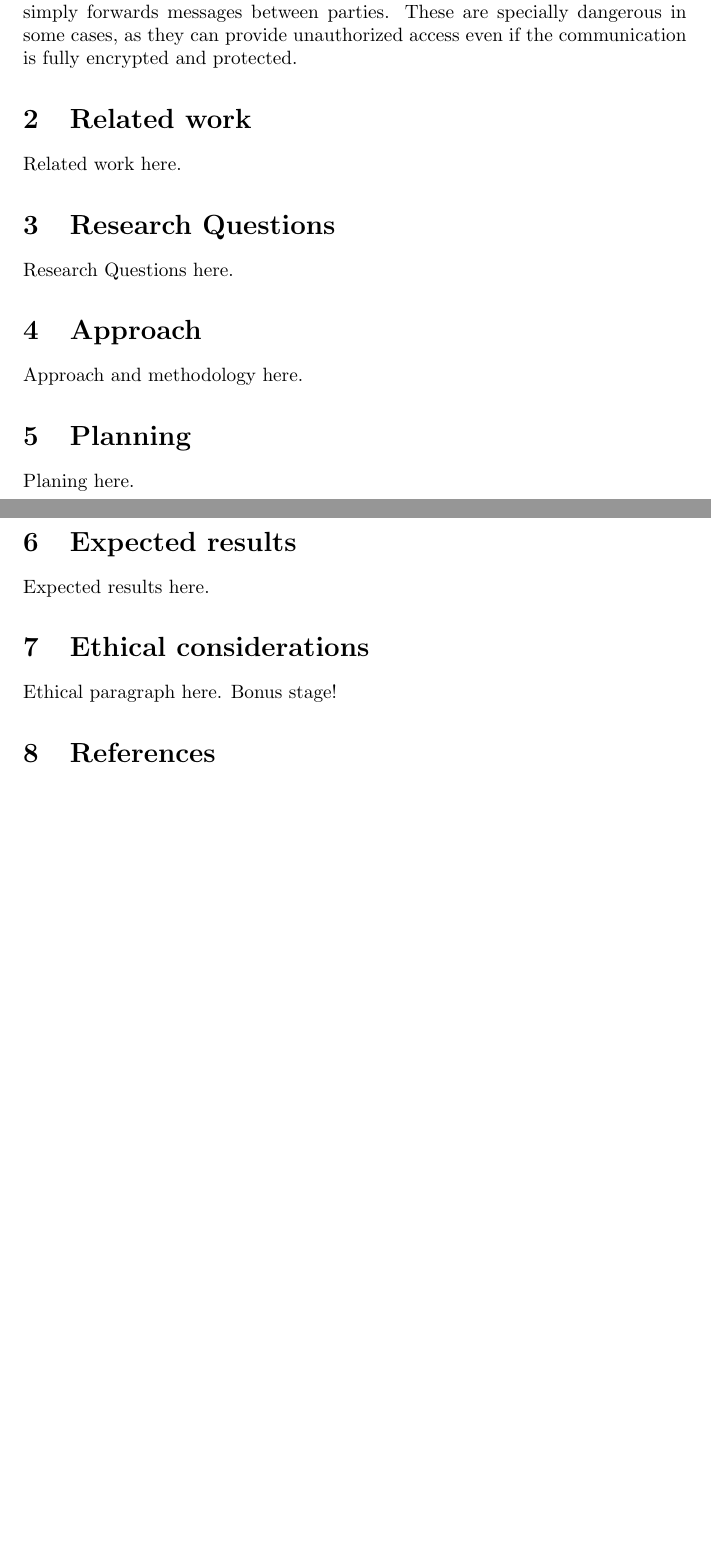
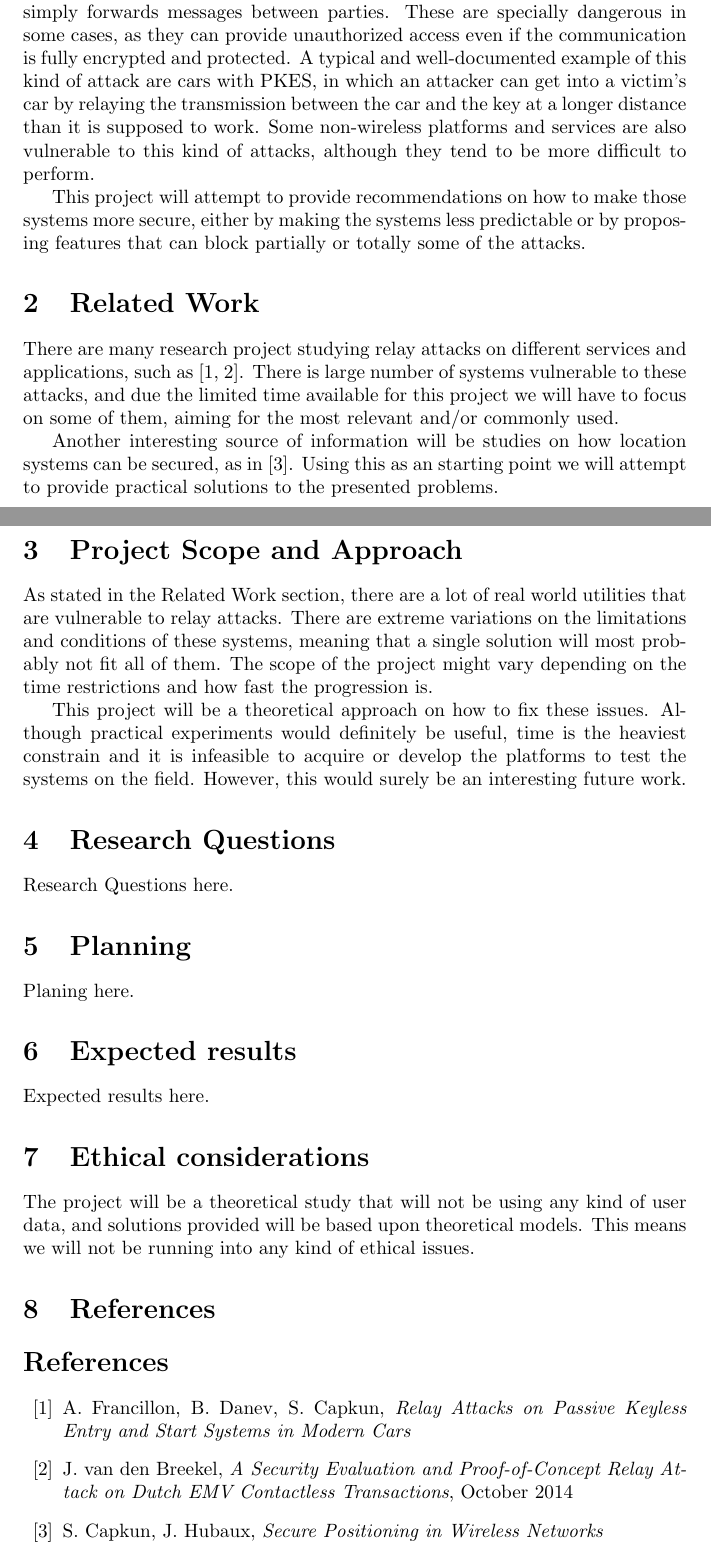
Before and after one commit to xtorrentgorjon/SNE-RP1, a LaTeX document (Proposal/proposal.tex): two parts of pages 2 and 3 of 3, joined at a grey line, cut so that both start at the same text, the shorter picture padded with empty space. Compiled offline with pdfLaTeX.

Commit message:
Related work, approach and ethical considerations finished

```diff
--- a/Proposal/proposal.tex
+++ b/Proposal/proposal.tex
@@ -35,19 +36,40 @@ Xavier Torrent Gorj\'{o}n\\
 \section{Introduction}
 As technology progresses, many traditional devices are improved with wireless features, aimed to improve user's comfort. Examples of these improvements can be found in access control (car keys, company IDs, public transportation cards) or credit card payment systems, among others.
 
+Most of these systems are vulnerable to relay attacks, in which an attacker simply forwards messages between parties. These are specially dangerous in some cases, as they can provide unauthorized access even if the communication is fully encrypted and protected. A typical and well-documented example of this kind of attack are cars with PKES, in which an attacker can get into a victim's car by relaying the transmission between the car and the key at a longer distance than it is supposed to work. Some non-wireless platforms and services are also vulnerable to this kind of attacks, although they tend to be more difficult to perform.
 
-Most of these systems are vulnerable to relay attacks, in which an attacker simply forwards messages between parties. These are specially dangerous in some cases, as they can provide unauthorized access even if the communication is fully encrypted and protected.
-\section{Related work}
-Related work here.
+This project will attempt to provide recommendations on how to make those systems more secure, either by making the systems less predictable or by proposing features that can block partially or totally some of the attacks.
+
+\section{Related Work}
+There are many research project studying relay attacks on different services and applications, such as \cite{carentry, contactless}. There is large number of systems vulnerable to these attacks, and due the limited time available for this project we will have to focus on some of them, aiming for the most relevant and/or commonly used.
+
+Another interesting source of information will be studies on how location systems can be secured, as in \cite{securepos}. Using this as an starting point we will attempt to provide practical solutions to the presented problems.
+
+\section{Project Scope and Approach}
+As stated in the Related Work section, there are a lot of real world utilities that are vulnerable to relay attacks. There are extreme variations on the limitations and conditions of these systems, meaning that a single solution will most probably not fit all of them. The scope of the project might vary depending on the time restrictions and how fast the progression is.
+
+This project will be a theoretical approach on how to fix these issues. Although practical experiments would definitely be useful, time is the heaviest constrain and it is infeasible to acquire or develop the platforms to test the systems on the field. However, this would surely be an interesting future work.
+
 \section{Research Questions}
 Research Questions here.
-\section{Approach}
-Approach and methodology here.
+
 \section{Planning}
 Planing here.
+
 \section{Expected results}
 Expected results here.
+
 \section{Ethical considerations}
-Ethical paragraph here. Bonus stage!
+The project will be a theoretical study that will not be using any kind of user data, and solutions provided will be based upon theoretical models. This means we will not be running into any kind of ethical issues.
+
 \section{References}
+\begin{thebibliography}{99}
+\bibitem{carentry}
+A. Francillon, B. Danev, S. Capkun, \emph{Relay Attacks on Passive Keyless Entry and Start Systems in Modern Cars}
+\bibitem{contactless}
+J. van den Breekel, \emph{A Security Evaluation and Proof-of-Concept Relay Attack on Dutch EMV Contactless Transactions}, October 2014
+\bibitem{securepos}
+S. Capkun, J. Hubaux, \emph{Secure Positioning in Wireless Networks}
+\end{thebibliography}
+
 \end{document}
```
Also changed, not shown: Proposal/proposal.pdf, Proposal/proposal.tex (1 more changed lines).
